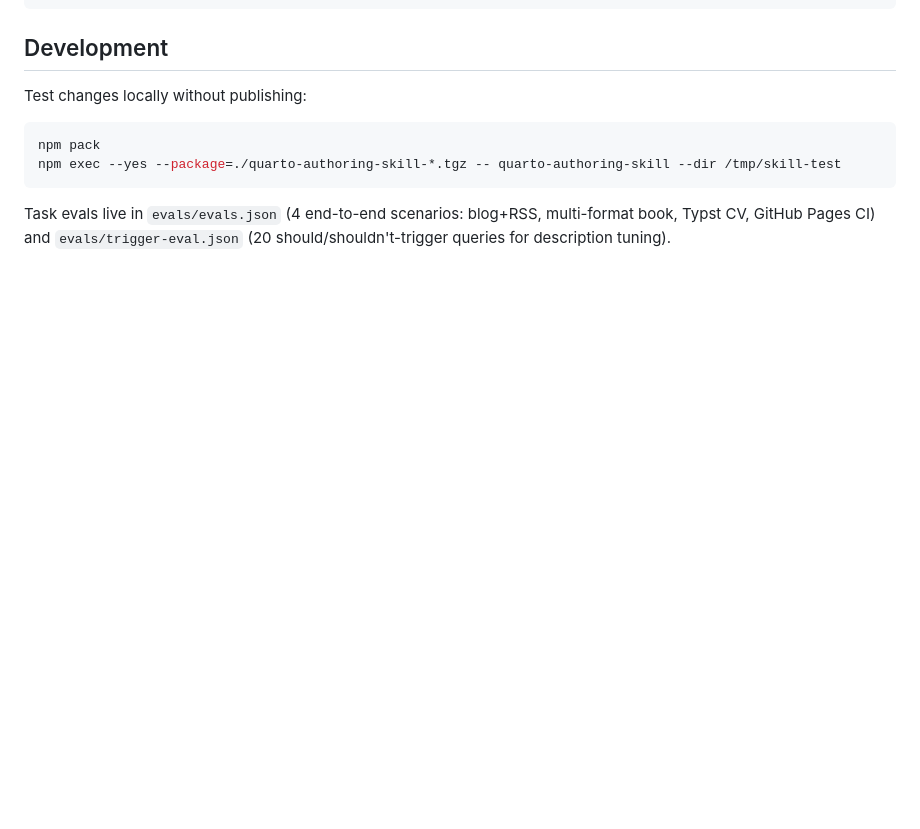
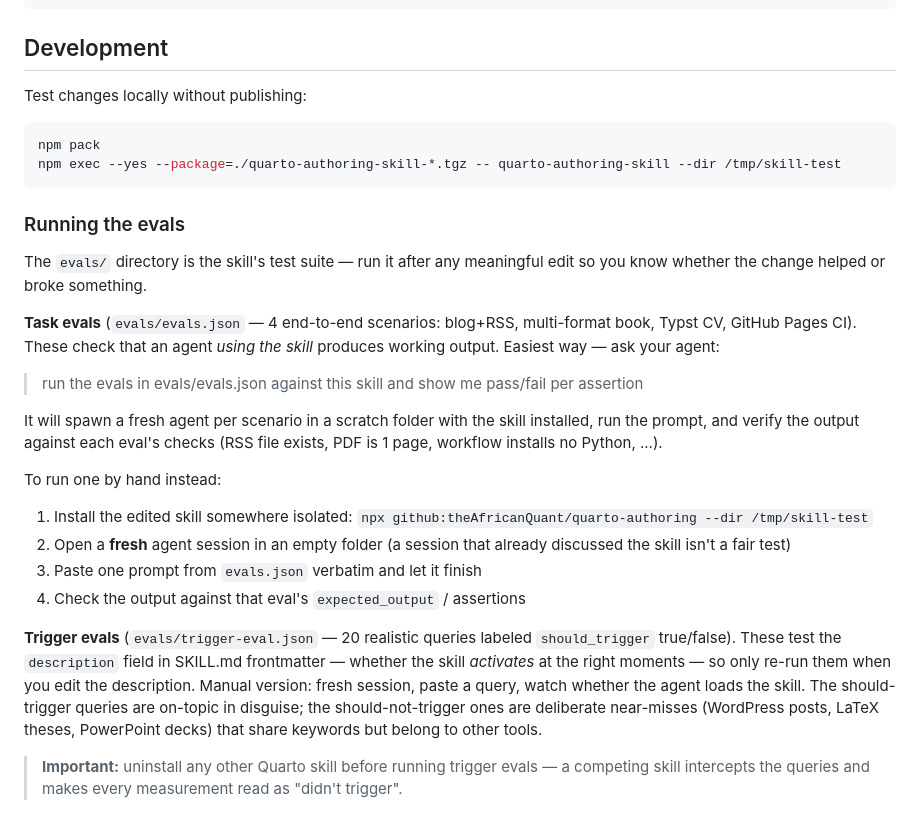
Before and after one commit to theAfricanQuant/quarto-authoring, a Markdown page: README.md, the part around the change. Rendered like a GitHub page; blank space fills up the shorter version.

Commit message:
Document how to run the evals in README
Co-Authored-By: Claude Fable 5 <noreply@anthropic.com>

````diff
--- a/README.md
+++ b/README.md
@@ -84,4 +84,24 @@ npm pack
 npm exec --yes --package=./quarto-authoring-skill-*.tgz -- quarto-authoring-skill --dir /tmp/skill-test
 ```
 
-Task evals live in `evals/evals.json` (4 end-to-end scenarios: blog+RSS, multi-format book, Typst CV, GitHub Pages CI) and `evals/trigger-eval.json` (20 should/shouldn't-trigger queries for description tuning).
+### Running the evals
+
+The `evals/` directory is the skill's test suite — run it after any meaningful edit so you know whether the change helped or broke something.
+
+**Task evals** (`evals/evals.json` — 4 end-to-end scenarios: blog+RSS, multi-format book, Typst CV, GitHub Pages CI). These check that an agent *using the skill* produces working output. Easiest way — ask your agent:
+
+> run the evals in evals/evals.json against this skill and show me pass/fail per assertion
+
+It will spawn a fresh agent per scenario in a scratch folder with the skill installed, run the prompt, and verify the output against each eval's checks (RSS file exists, PDF is 1 page, workflow installs no Python, ...).
+
+To run one by hand instead:
+
+1. Install the edited skill somewhere isolated:
+   `npx github:theAfricanQuant/quarto-authoring --dir /tmp/skill-test`
+2. Open a **fresh** agent session in an empty folder (a session that already discussed the skill isn't a fair test)
+3. Paste one prompt from `evals.json` verbatim and let it finish
+4. Check the output against that eval's `expected_output` / assertions
+
+**Trigger evals** (`evals/trigger-eval.json` — 20 realistic queries labeled `should_trigger` true/false). These test the `description` field in SKILL.md frontmatter — whether the skill *activates* at the right moments — so only re-run them when you edit the description. Manual version: fresh session, paste a query, watch whether the agent loads the skill. The should-trigger queries are on-topic in disguise; the should-not-trigger ones are deliberate near-misses (WordPress posts, LaTeX theses, PowerPoint decks) that share keywords but belong to other tools.
+
+> **Important:** uninstall any other Quarto skill before running trigger evals — a competing skill intercepts the queries and makes every measurement read as "didn't trigger".
````
